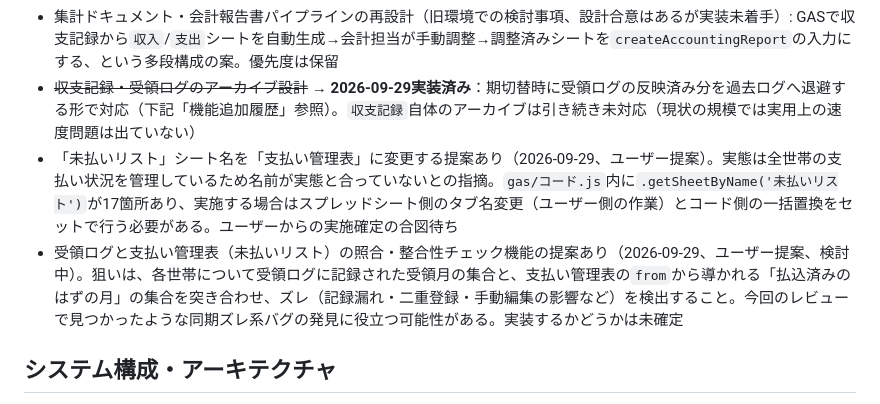
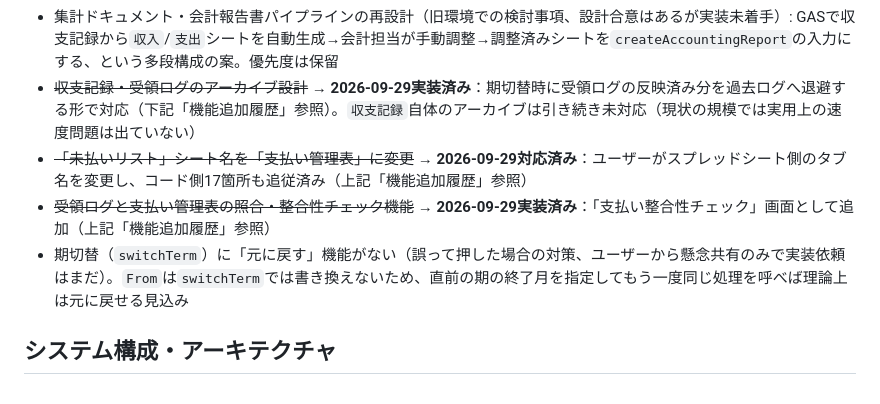
Before and after one commit to hinode2gou/jichikai-app, a Markdown page: CLAUDE.md, the part around one of its changes. Rendered like a GitHub page.

Commit message:
CLAUDE.md: シート名変更緊急対応・期首スナップショット・整合性チェックを記録
Co-Authored-By: Claude Sonnet 5 <noreply@anthropic.com>

```diff
--- a/CLAUDE.md
+++ b/CLAUDE.md
@@ -338,8 +362,9 @@ GAS @61まで反映済み。25件を再生成し「滞納者集金表.pdf」も
 - 定例出金登録・出金登録履歴取得で、テザリング環境の通信瞬断により間欠的に「取得に失敗しました」が発生することがある（F5で復旧）。1回だけ自動リトライする案は未実装
 - 集計ドキュメント・会計報告書パイプラインの再設計（旧環境での検討事項、設計合意はあるが実装未着手）: GASで収支記録から`収入`/`支出`シートを自動生成→会計担当が手動調整→調整済みシートを`createAccountingReport`の入力にする、という多段構成の案。優先度は保留
 - ~~収支記録・受領ログのアーカイブ設計~~ → **2026-09-29実装済み**：期切替時に受領ログの反映済み分を過去ログへ退避する形で対応（下記「機能追加履歴」参照）。`収支記録`自体のアーカイブは引き続き未対応（現状の規模では実用上の速度問題は出ていない）
-- 「未払いリスト」シート名を「支払い管理表」に変更する提案あり（2026-09-29、ユーザー提案）。実態は全世帯の支払い状況を管理しているため名前が実態と合っていないとの指摘。`gas/コード.js`内に`.getSheetByName('未払いリスト')`が17箇所あり、実施する場合はスプレッドシート側のタブ名変更（ユーザー側の作業）とコード側の一括置換をセットで行う必要がある。ユーザーからの実施確定の合図待ち
-- 受領ログと支払い管理表（未払いリスト）の照合・整合性チェック機能の提案あり（2026-09-29、ユーザー提案、検討中）。狙いは、各世帯について受領ログに記録された受領月の集合と、支払い管理表の`from`から導かれる「払込済みのはずの月」の集合を突き合わせ、ズレ（記録漏れ・二重登録・手動編集の影響など）を検出すること。今回のレビューで見つかったような同期ズレ系バグの発見に役立つ可能性がある。実装するかどうかは未確定
+- ~~「未払いリスト」シート名を「支払い管理表」に変更~~ → **2026-09-29対応済み**：ユーザーがスプレッドシート側のタブ名を変更し、コード側17箇所も追従済み（上記「機能追加履歴」参照）
+- ~~受領ログと支払い管理表の照合・整合性チェック機能~~ → **2026-09-29実装済み**：「支払い整合性チェック」画面として追加（上記「機能追加履歴」参照）
+- 期切替（`switchTerm`）に「元に戻す」機能がない（誤って押した場合の対策、ユーザーから懸念共有のみで実装依頼はまだ）。`From`は`switchTerm`では書き換えないため、直前の期の終了月を指定してもう一度同じ処理を呼べば理論上は元に戻せる見込み
 
 ## システム構成・アーキテクチャ
 
```
Also changed, not shown: other parts of CLAUDE.md (+24 -0 lines).
